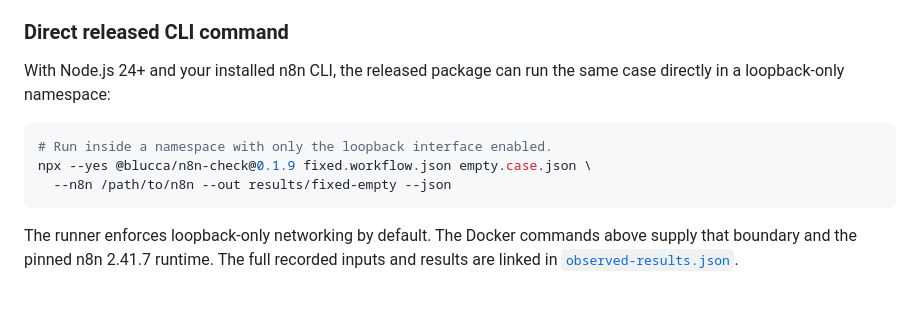
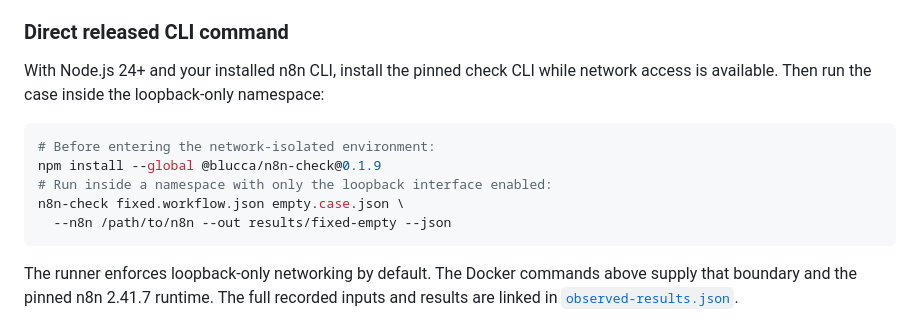
Before and after one commit to blucca/n8n-check, a Markdown page: examples/blaidlink-api-sync/README.md, the part around the change. GitHub-like rendering; blank space fills up the shorter version.

Commit message:
Clarify pinned CLI install before isolated case replay

````diff
--- a/examples/blaidlink-api-sync/README.md
+++ b/examples/blaidlink-api-sync/README.md
@@ -65,11 +65,13 @@ The recorded local verification uses the released registry package 0.1.9 and an
 
 ### Direct released CLI command
 
-With Node.js 24+ and your installed n8n CLI, the released package can run the same case directly in a loopback-only namespace:
+With Node.js 24+ and your installed n8n CLI, install the pinned check CLI while network access is available. Then run the case inside the loopback-only namespace:
 
 ```sh
-# Run inside a namespace with only the loopback interface enabled.
-npx --yes @blucca/n8n-check@0.1.9 fixed.workflow.json empty.case.json \
+# Before entering the network-isolated environment:
+npm install --global @blucca/n8n-check@0.1.9
+# Run inside a namespace with only the loopback interface enabled:
+n8n-check fixed.workflow.json empty.case.json \
   --n8n /path/to/n8n --out results/fixed-empty --json
 ```
 
````
